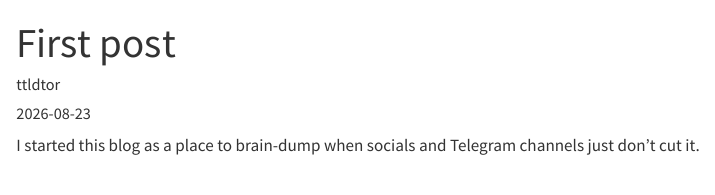
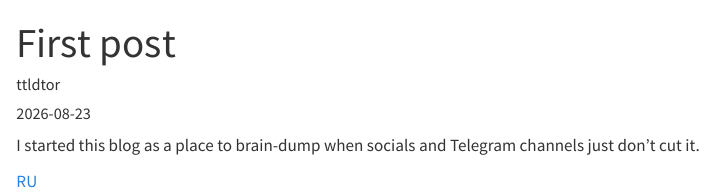
Before and after one commit to ttldtor/ttldtor-blog, a Quarto document (en/posts/2026-08-23-first-post/index.qmd): the page in a window 1100 px wide, from its top. Rendered offline with R 4.5, knitr and Pandoc in place of Quarto, with nearby package versions.

Commit message:
Cosmetics

```diff
--- a/_quarto.yml
+++ b/_quarto.yml
@@ -11,23 +11,30 @@ website:
         href: ru/index.html
       - text: EN
         href: en/index.html
-      - text: "|"
+      - text: "·"
       - about.qmd
-      - text: "|"
+      - text: "·"
       - icon: github
         href: https://github.com/ttldtor
+        aria-label: GitHub
       - icon: twitter-x
         href: https://x.com/ttldtor
+        aria-label: Twitter|X
       - icon: threads
         href: https://www.threads.com/@sadcatoly
+        aria-label: Threads
       - icon: instagram
         href: https://www.instagram.com/sadcatoly/
+        aria-label: Instagram
       - icon: facebook
         href: https://www.facebook.com/profile.php?id=100091665519668
+        aria-label: Facebook
       - icon: bluesky
         href: https://bsky.app/profile/ttldtor.bsky.social
+        aria-label: BlueSky
       - icon: linkedin
         href: https://www.linkedin.com/in/anatoly-kalin-3611802b1/
+        aria-label: LinkedIn
 format:
   html:
     theme:
--- a/en/posts/2026-08-23-first-post/index.qmd
+++ b/en/posts/2026-08-23-first-post/index.qmd
@@ -7,3 +7,5 @@ categories: [en]
 ---
 
 I started this blog as a place to brain-dump when socials and Telegram channels just don’t cut it.
+
+[RU](../../../ru/posts/2026-08-23-first-post/index.qmd)
--- a/en/posts/_metadata.yml
+++ b/en/posts/_metadata.yml
@@ -1,8 +1,4 @@
-# options specified here will apply to all posts in this folder
+lang: en
 
-# freeze computational output
-# (see https://quarto.org/docs/projects/code-execution.html#freeze)
 freeze: true
-
-# Enable banner style title blocks
 title-block-banner: true
--- a/ru/posts/2026-08-23-first-post/index.qmd
+++ b/ru/posts/2026-08-23-first-post/index.qmd
@@ -7,3 +7,5 @@ categories: [ru]
 ---
 
 Этот блог был задуман для того, чтобы я мог сюда дампать мозг, если не справляются социалочки, канальчики в телеграме.
+
+[EN](../../../en/posts/2026-08-23-first-post/index.qmd)
--- a/ru/posts/_metadata.yml
+++ b/ru/posts/_metadata.yml
@@ -1,8 +1,4 @@
-# options specified here will apply to all posts in this folder
+lang: ru
 
-# freeze computational output
-# (see https://quarto.org/docs/projects/code-execution.html#freeze)
 freeze: true
-
-# Enable banner style title blocks
 title-block-banner: true
```
